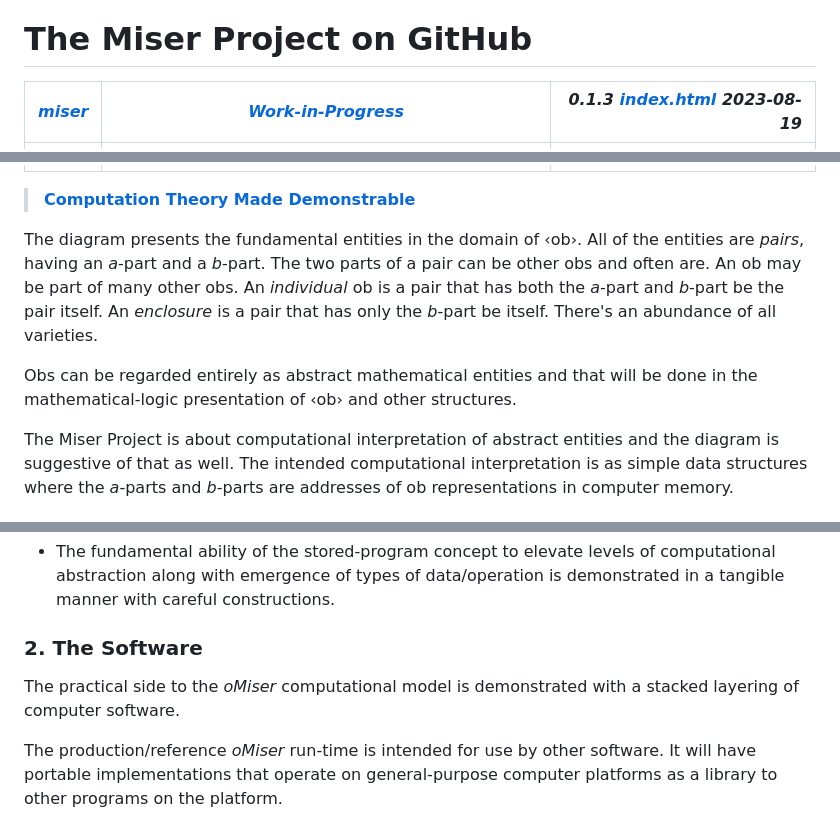
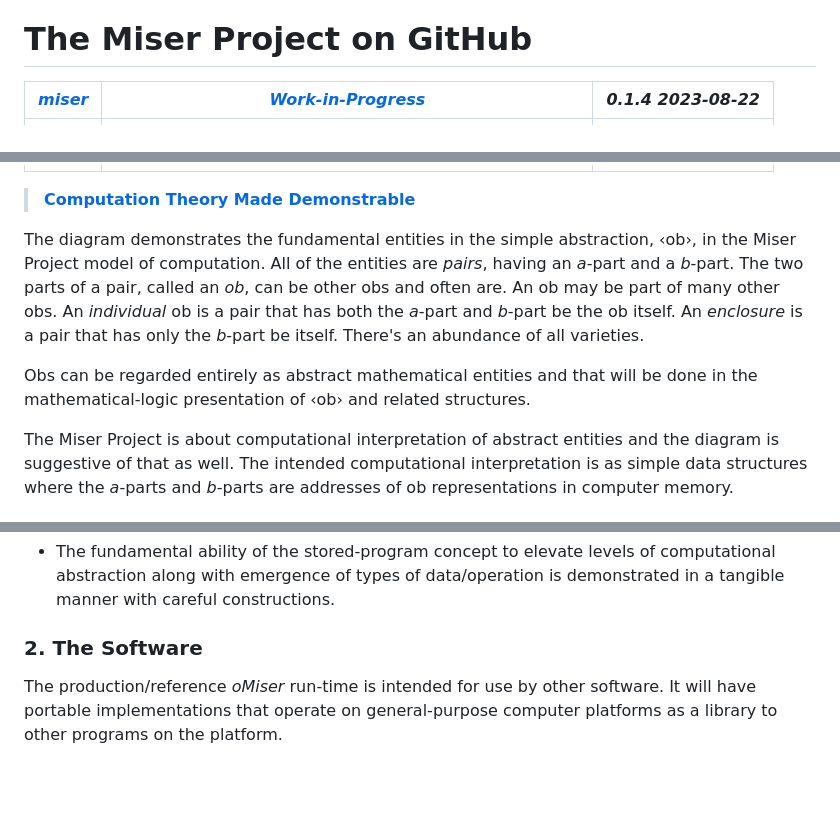
Before and after one commit to orcmid/miser, a Markdown page: docs/index.md, 3 parts joined by grey strips. Rendered like a GitHub page; blank space fills up the shorter version.

Commit message:
Tidying up a little

```diff
--- a/docs/index.md
+++ b/docs/index.md
@@ -6,21 +6,22 @@
      -->
 # The Miser Project on GitHub
 
-| ***[miser](.)*** | ***[Work-in-Progress](docs.txt)*** | ***0.1.3 [index.html](index.html) 2023-08-19*** |
+| ***[miser](.)*** | ***[Work-in-Progress](docs.txt)*** | ***0.1.4 2023-08-22*** |
 | :--                |       :-:          | --: |
 | | ![The Miser Project logo](images/n170601d2.png) | |
 
 > [**Computation Theory Made Demonstrable**](https://github.com/orcmid/miser)
 
-The diagram presents the fundamental entities in the domain of ‹ob›.  All of
+The diagram demonstrates the fundamental entities in the simple abstraction,
+‹ob›, in the Miser Project model of computation.  All of
 the entities are *pairs*, having an *a*-part and a *b*-part.  The two parts of
-a pair can be other obs and often are.  An ob may be part of many other
-obs.  An *individual* ob is a pair that has both the *a*-part and *b*-part
-be the pair itself.  An *enclosure* is a pair that has only the *b*-part
-be itself.  There's an abundance of all varieties.
+a pair, called an *ob*, can be other obs and often are.  An ob may be part of
+many other obs.  An *individual* ob is a pair that has both the *a*-part and
+*b*-part be the ob itself.  An *enclosure* is a pair that has only the
+*b*-part be itself.  There's an abundance of all varieties.
 
 Obs can be regarded entirely as abstract mathematical entities and that will
-be done in the mathematical-logic presentation of ‹ob› and other structures.
+be done in the mathematical-logic presentation of ‹ob› and related structures.
 
 The Miser Project is about computational interpretation of abstract entities
 and the diagram is suggestive of that as well.  The intended computational
@@ -57,9 +58,6 @@ rather than practical application.
   demonstrated in a tangible manner with careful constructions.
 
 ### 2. The Software
-
-The practical side to the *oMiser* computational model is demonstrated with a
-stacked layering of computer software.
 
 The production/reference *oMiser* run-time is intended for use by other
 software.  It will have portable implementations that operate on
```
Also changed, not shown: other parts of docs/index.md (+2 -1 lines), README.md (+3 -2 lines).
